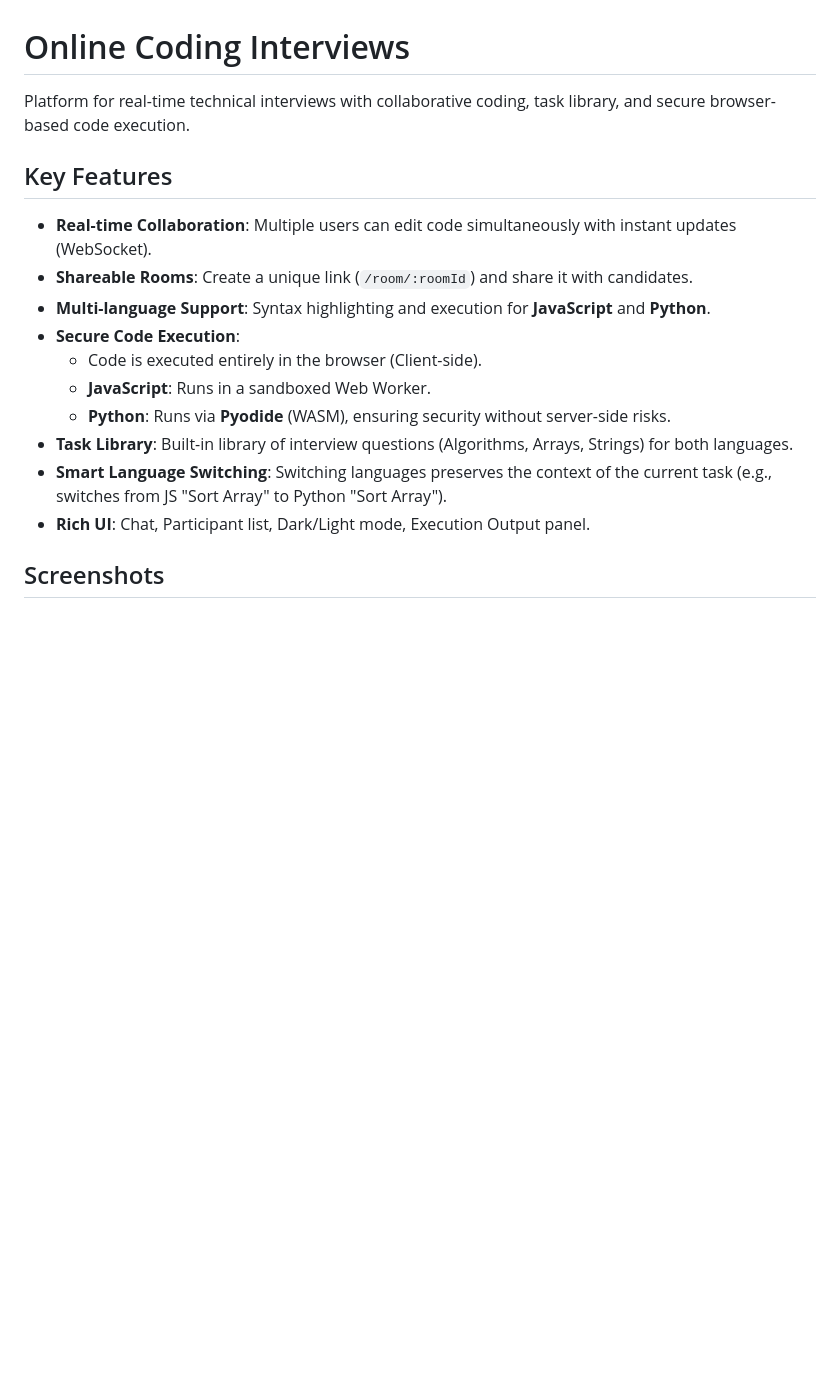
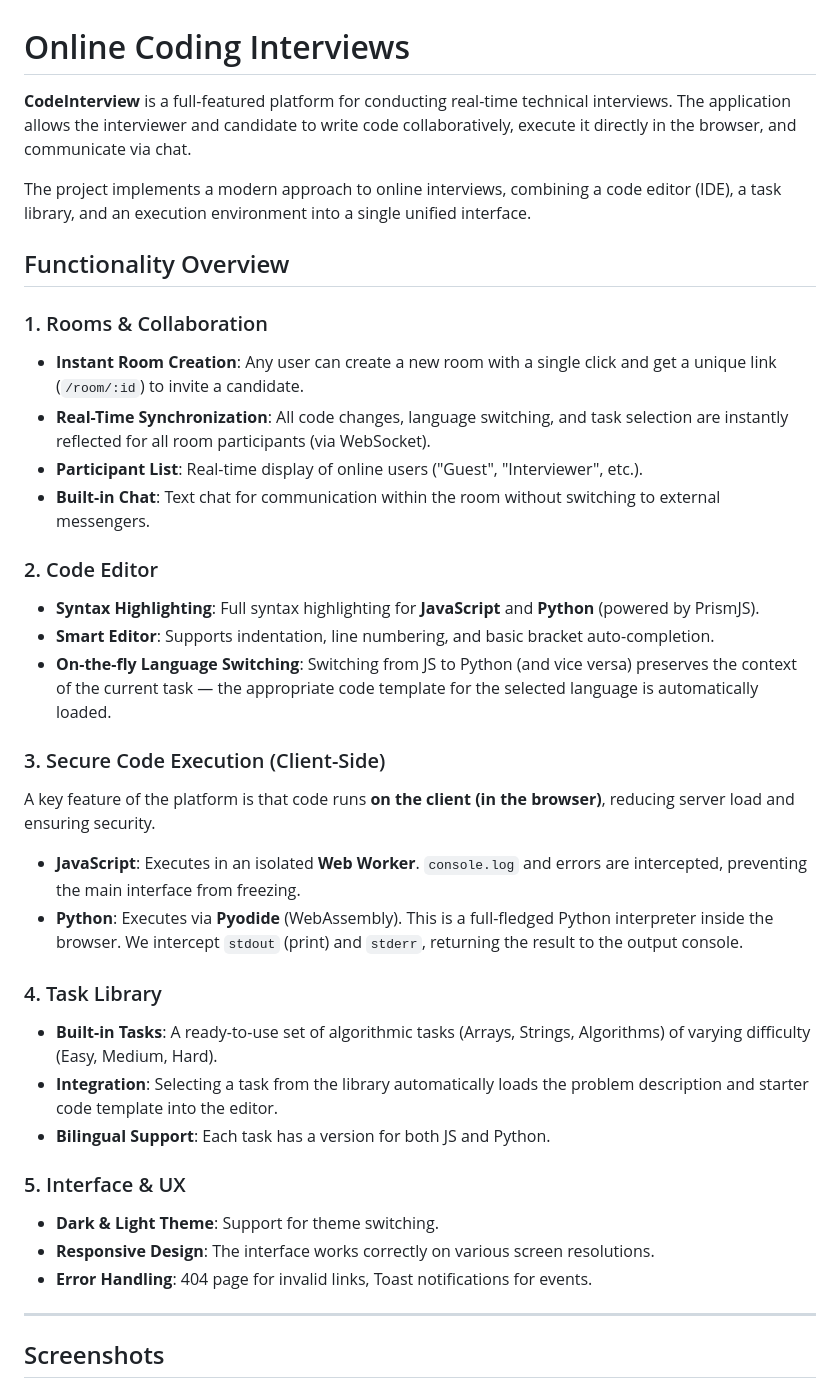
Before and after one commit to i-azztec/ai-dev-tools-zoomcamp_homework, a Markdown page: 02-end-to-end/online-coding-interviews/README.md, the part around one of its changes. GitHub-like rendering; blank space fills up the shorter version.

Commit message:
docs(README): update project documentation with detailed features and deployment

```diff
--- a/02-end-to-end/online-coding-interviews/README.md
+++ b/02-end-to-end/online-coding-interviews/README.md
@@ -1,19 +1,39 @@
 # Online Coding Interviews
 
-Platform for real-time technical interviews with collaborative coding, task library, and secure browser-based code execution.
+**CodeInterview** is a full-featured platform for conducting real-time technical interviews. The application allows the interviewer and candidate to write code collaboratively, execute it directly in the browser, and communicate via chat.
 
-## Key Features
+The project implements a modern approach to online interviews, combining a code editor (IDE), a task library, and an execution environment into a single unified interface.
 
-- **Real-time Collaboration**: Multiple users can edit code simultaneously with instant updates (WebSocket).
-- **Shareable Rooms**: Create a unique link (`/room/:roomId`) and share it with candidates.
-- **Multi-language Support**: Syntax highlighting and execution for **JavaScript** and **Python**.
-- **Secure Code Execution**:
-  - Code is executed entirely in the browser (Client-side).
-  - **JavaScript**: Runs in a sandboxed Web Worker.
-  - **Python**: Runs via **Pyodide** (WASM), ensuring security without server-side risks.
-- **Task Library**: Built-in library of interview questions (Algorithms, Arrays, Strings) for both languages.
-- **Smart Language Switching**: Switching languages preserves the context of the current task (e.g., switches from JS "Sort Array" to Python "Sort Array").
-- **Rich UI**: Chat, Participant list, Dark/Light mode, Execution Output panel.
+## Functionality Overview
+
+### 1. Rooms & Collaboration
+- **Instant Room Creation**: Any user can create a new room with a single click and get a unique link (`/room/:id`) to invite a candidate.
+- **Real-Time Synchronization**: All code changes, language switching, and task selection are instantly reflected for all room participants (via WebSocket).
+- **Participant List**: Real-time display of online users ("Guest", "Interviewer", etc.).
+- **Built-in Chat**: Text chat for communication within the room without switching to external messengers.
+
+### 2. Code Editor
+- **Syntax Highlighting**: Full syntax highlighting for **JavaScript** and **Python** (powered by PrismJS).
+- **Smart Editor**: Supports indentation, line numbering, and basic bracket auto-completion.
+- **On-the-fly Language Switching**: Switching from JS to Python (and vice versa) preserves the context of the current task — the appropriate code template for the selected language is automatically loaded.
+
+### 3. Secure Code Execution (Client-Side)
+A key feature of the platform is that code runs **on the client (in the browser)**, reducing server load and ensuring security.
+- **JavaScript**: Executes in an isolated **Web Worker**. `console.log` and errors are intercepted, preventing the main interface from freezing.
+- **Python**: Executes via **Pyodide** (WebAssembly). This is a full-fledged Python interpreter inside the browser. We intercept `stdout` (print) and `stderr`, returning the result to the output console.
+
+### 4. Task Library
+- **Built-in Tasks**: A ready-to-use set of algorithmic tasks (Arrays, Strings, Algorithms) of varying difficulty (Easy, Medium, Hard).
+- **Integration**: Selecting a task from the library automatically loads the problem description and starter code template into the editor.
+- **Bilingual Support**: Each task has a version for both JS and Python.
+
+### 5. Interface & UX
+- **Dark & Light Theme**: Support for theme switching.
+- **Responsive Design**: The interface works correctly on various screen resolutions.
+- **Error Handling**: 404 page for invalid links, Toast notifications for events.
+
+---
+
 
 
 ## Screenshots
```
Also changed, not shown: other parts of 02-end-to-end/online-coding-interviews/README.md (+25 -3 lines).
